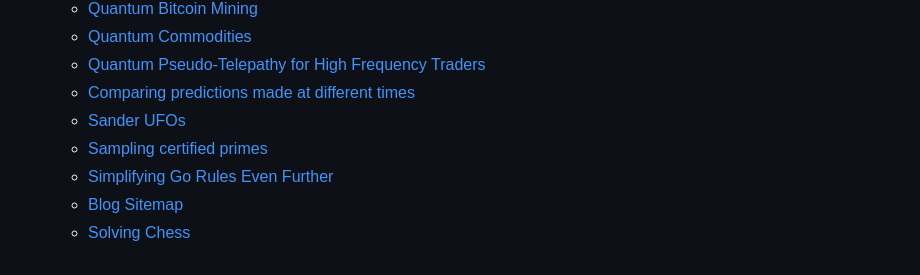
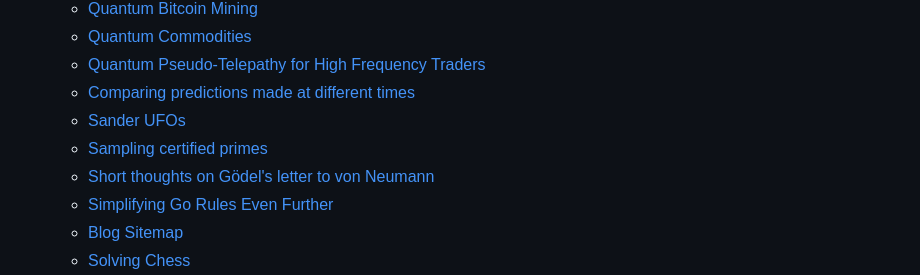
Before and after one commit to BoltonBailey/blog, a Markdown page: sitemap.md, the part around the change. Rendered like a GitHub page.

```diff
--- a/sitemap.md
+++ b/sitemap.md
@@ -19,6 +19,7 @@ This is an automatically generated sitemap of all blog posts in this repository.
   - [Comparing predictions made at different times](relative-brier-score-criticism.md)
   - [Sander UFOs](rsa-ufo-applications-and-ideas.md)
   - [Sampling certified primes](sampling-certified-primes.md)
+  - [Short thoughts on Gödel's letter to von Neumann](short-thoughts-on-godels-letter.md)
   - [Simplifying Go Rules Even Further](simplifying-go-rules.md)
   - [Blog Sitemap](sitemap.md)
   - [Solving Chess](solving-chess.md)
```
Also changed, not shown: short-thoughts-on-godels-letter.md (added, +24 -0 lines).
